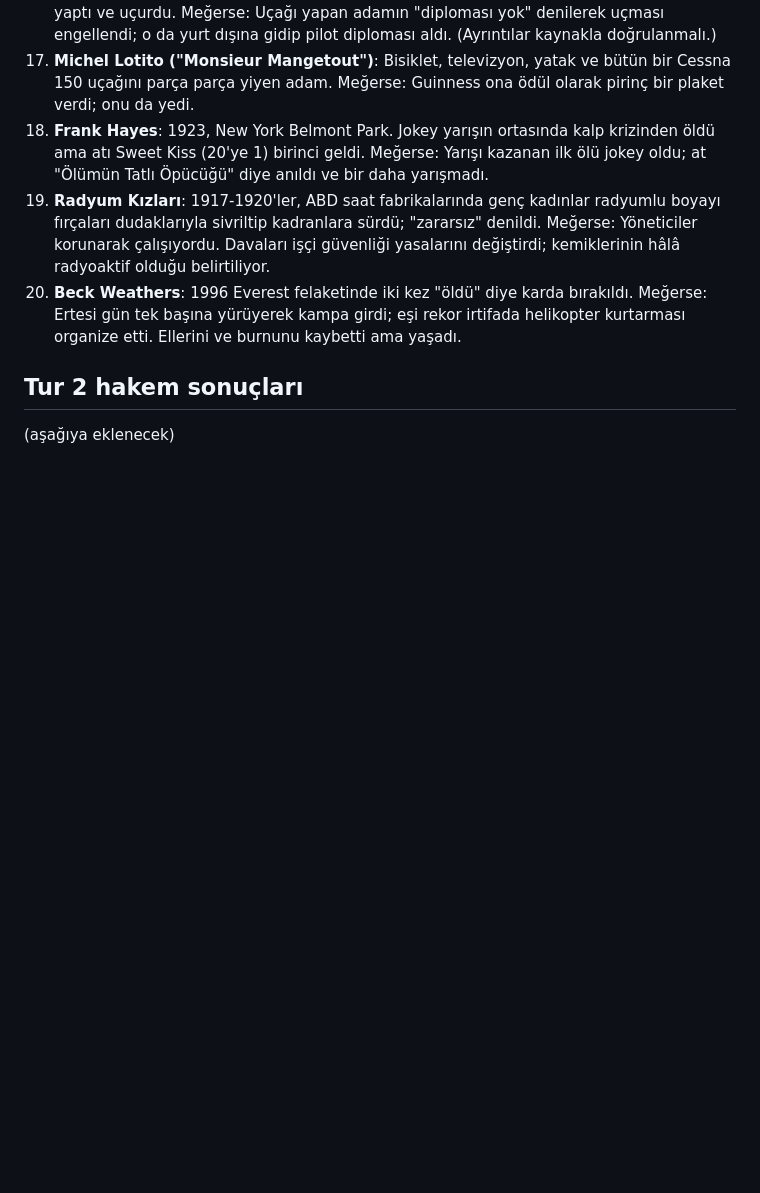
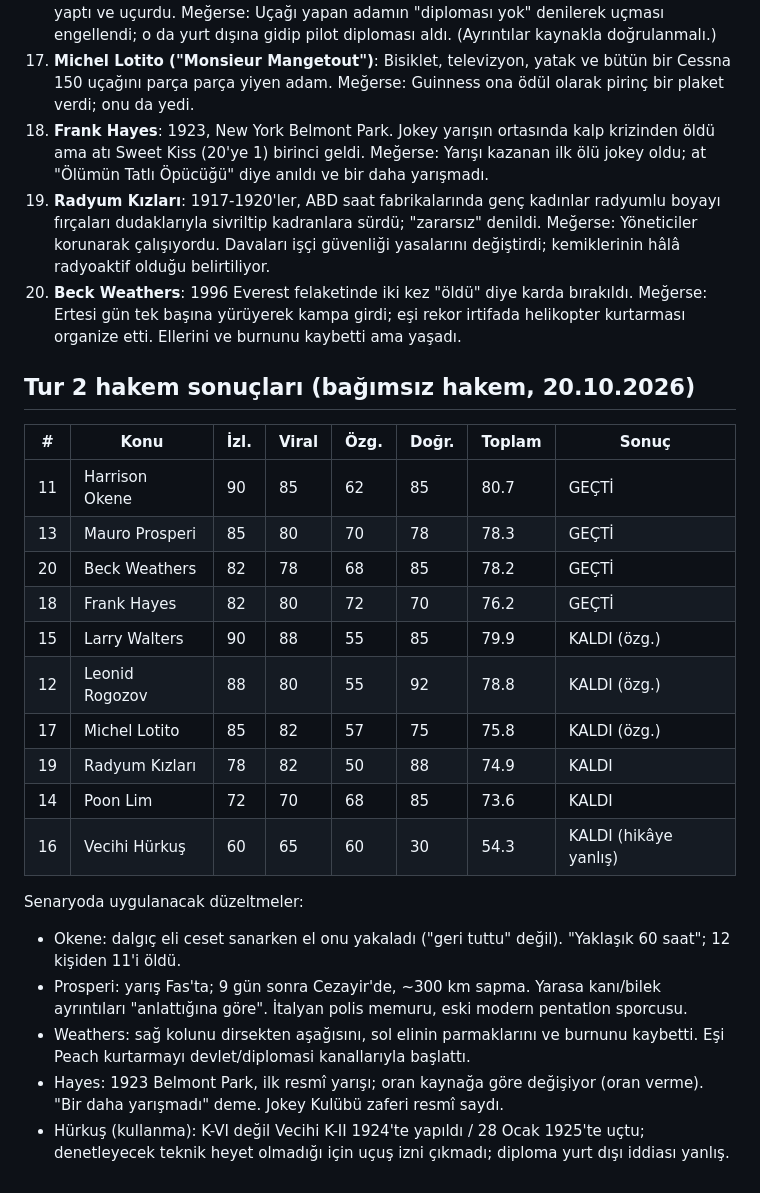
Before and after one commit to osmanadali/megerse-reels, a Markdown page: research/konular-2026-10.md, the part around the change. Rendered like a GitHub page; blank space fills up the shorter version.

Commit message:
Tur 2 hakem sonuçları
Co-Authored-By: Claude Opus 5.5 <noreply@anthropic.com>
Claude-Session: https://claude.ai/code/session_01K8YHF4bRgj8WxdHuJ5xi76

```diff
--- a/research/konular-2026-10.md
+++ b/research/konular-2026-10.md
@@ -50,5 +50,24 @@ Notlar:
 19. **Radyum Kızları**: 1917-1920'ler, ABD saat fabrikalarında genç kadınlar radyumlu boyayı fırçaları dudaklarıyla sivriltip kadranlara sürdü; "zararsız" denildi. Meğerse: Yöneticiler korunarak çalışıyordu. Davaları işçi güvenliği yasalarını değiştirdi; kemiklerinin hâlâ radyoaktif olduğu belirtiliyor.
 20. **Beck Weathers**: 1996 Everest felaketinde iki kez "öldü" diye karda bırakıldı. Meğerse: Ertesi gün tek başına yürüyerek kampa girdi; eşi rekor irtifada helikopter kurtarması organize etti. Ellerini ve burnunu kaybetti ama yaşadı.
 
-## Tur 2 hakem sonuçları
-(aşağıya eklenecek)
+## Tur 2 hakem sonuçları (bağımsız hakem, 20.10.2026)
+
+| # | Konu | İzl. | Viral | Özg. | Doğr. | Toplam | Sonuç |
+|---|---|---|---|---|---|---|---|
+| 11 | Harrison Okene | 90 | 85 | 62 | 85 | 80.7 | GEÇTİ |
+| 13 | Mauro Prosperi | 85 | 80 | 70 | 78 | 78.3 | GEÇTİ |
+| 20 | Beck Weathers | 82 | 78 | 68 | 85 | 78.2 | GEÇTİ |
+| 18 | Frank Hayes | 82 | 80 | 72 | 70 | 76.2 | GEÇTİ |
+| 15 | Larry Walters | 90 | 88 | 55 | 85 | 79.9 | KALDI (özg.) |
+| 12 | Leonid Rogozov | 88 | 80 | 55 | 92 | 78.8 | KALDI (özg.) |
+| 17 | Michel Lotito | 85 | 82 | 57 | 75 | 75.8 | KALDI (özg.) |
+| 19 | Radyum Kızları | 78 | 82 | 50 | 88 | 74.9 | KALDI |
+| 14 | Poon Lim | 72 | 70 | 68 | 85 | 73.6 | KALDI |
+| 16 | Vecihi Hürkuş | 60 | 65 | 60 | 30 | 54.3 | KALDI (hikâye yanlış) |
+
+Senaryoda uygulanacak düzeltmeler:
+- Okene: dalgıç eli ceset sanarken el onu yakaladı ("geri tuttu" değil). "Yaklaşık 60 saat"; 12 kişiden 11'i öldü.
+- Prosperi: yarış Fas'ta; 9 gün sonra Cezayir'de, ~300 km sapma. Yarasa kanı/bilek ayrıntıları "anlattığına göre". İtalyan polis memuru, eski modern pentatlon sporcusu.
+- Weathers: sağ kolunu dirsekten aşağısını, sol elinin parmaklarını ve burnunu kaybetti. Eşi Peach kurtarmayı devlet/diplomasi kanallarıyla başlattı.
+- Hayes: 1923 Belmont Park, ilk resmî yarışı; oran kaynağa göre değişiyor (oran verme). "Bir daha yarışmadı" deme. Jokey Kulübü zaferi resmî saydı.
+- Hürkuş (kullanma): K-VI değil Vecihi K-II 1924'te yapıldı / 28 Ocak 1925'te uçtu; denetleyecek teknik heyet olmadığı için uçuş izni çıkmadı; diploma yurt dışı iddiası yanlış.
```
Also changed, not shown: HANDOFF.md (+1 -1 lines).
